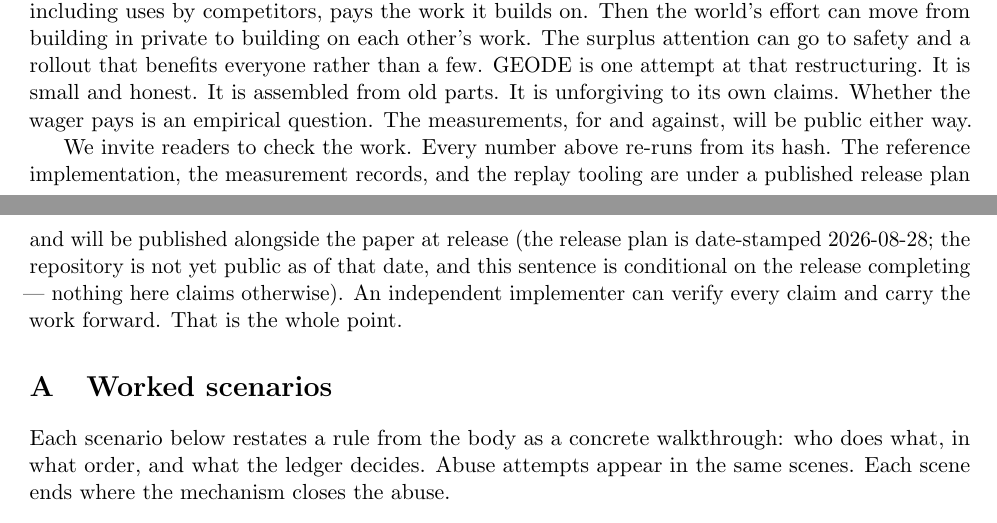
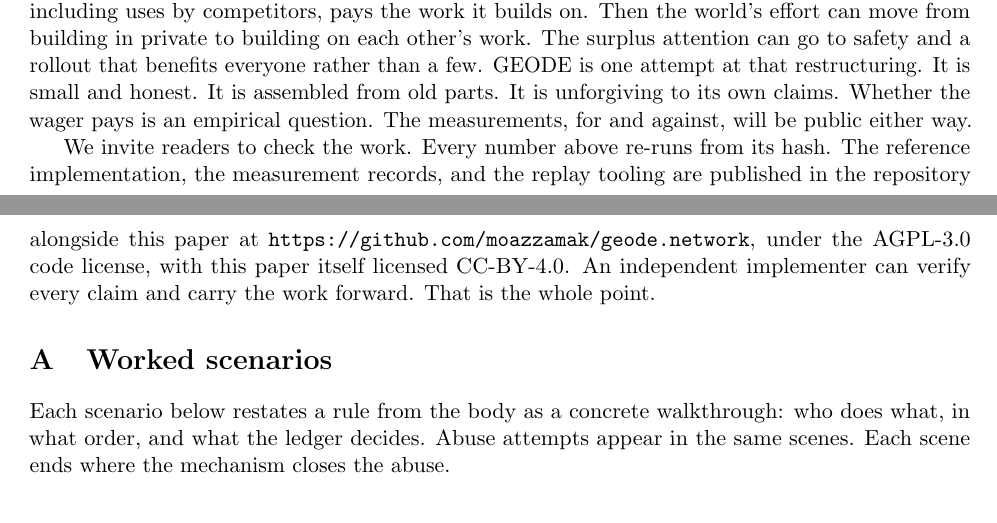
Before and after one commit to moazzamak/geode.network, a LaTeX paper (docs/WHITEPAPER_GEODE.tex): two parts of pages 40 and 41 of 47, joined at a grey line, cut so that both start at the same text. Compiled offline with pdfLaTeX.

Commit message:
Conclusion: the repository is public alongside the paper

```diff
--- a/docs/WHITEPAPER_GEODE.tex
+++ b/docs/WHITEPAPER_GEODE.tex
@@ -2709,11 +2709,11 @@ measurements, for and against, will be public either way.
 
 We invite readers to check the work. Every number above re-runs
 from its hash. The reference implementation, the measurement
-records, and the replay tooling are under a published release
-plan and will be published alongside the paper at release (the
-release plan is date-stamped 2026-08-28; the repository is not
-yet public as of that date, and this sentence is conditional on
-the release completing — nothing here claims otherwise). An
+records, and the replay tooling are published in the repository
+alongside this paper at
+\url{https://github.com/moazzamak/geode.network}, under the
+AGPL-3.0 code license, with this paper itself licensed CC-BY-4.0.
+An
 independent implementer can verify every claim and carry the work
 forward. That is the whole point.
 
```
Also changed, not shown: docs/WHITEPAPER_GEODE.pdf.
